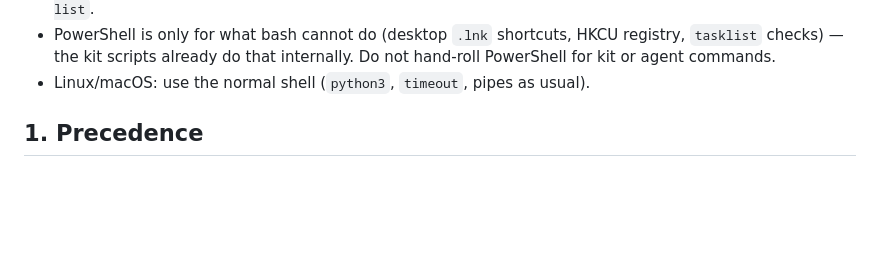
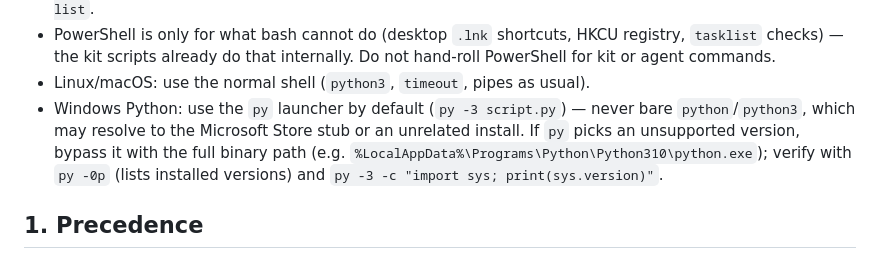
Before and after one commit to MS-Jahan/job-apply-kit, a Markdown page: skills/job-apply-core/OPERATIONS.md, the part around the change. Drawn GitHub-style; blank space fills up the shorter version.

Commit message:
Windows Python rule: py launcher by default, full path on mismatch

```diff
--- a/skills/job-apply-core/OPERATIONS.md
+++ b/skills/job-apply-core/OPERATIONS.md
@@ -25,6 +25,11 @@ user's `config.md` (see `jak_config.py --show`). Never write personal facts into
   registry, `tasklist` checks) — the kit scripts already do that internally.
   Do not hand-roll PowerShell for kit or agent commands.
 - Linux/macOS: use the normal shell (`python3`, `timeout`, pipes as usual).
+- Windows Python: use the `py` launcher by default (`py -3 script.py`) — never
+  bare `python`/`python3`, which may resolve to the Microsoft Store stub or an
+  unrelated install. If `py` picks an unsupported version, bypass it with the
+  full binary path (e.g. `%LocalAppData%\Programs\Python\Python310\python.exe`);
+  verify with `py -0p` (lists installed versions) and `py -3 -c "import sys; print(sys.version)"`.
 
 <a id="precedence"></a>
 ## 1. Precedence
```
